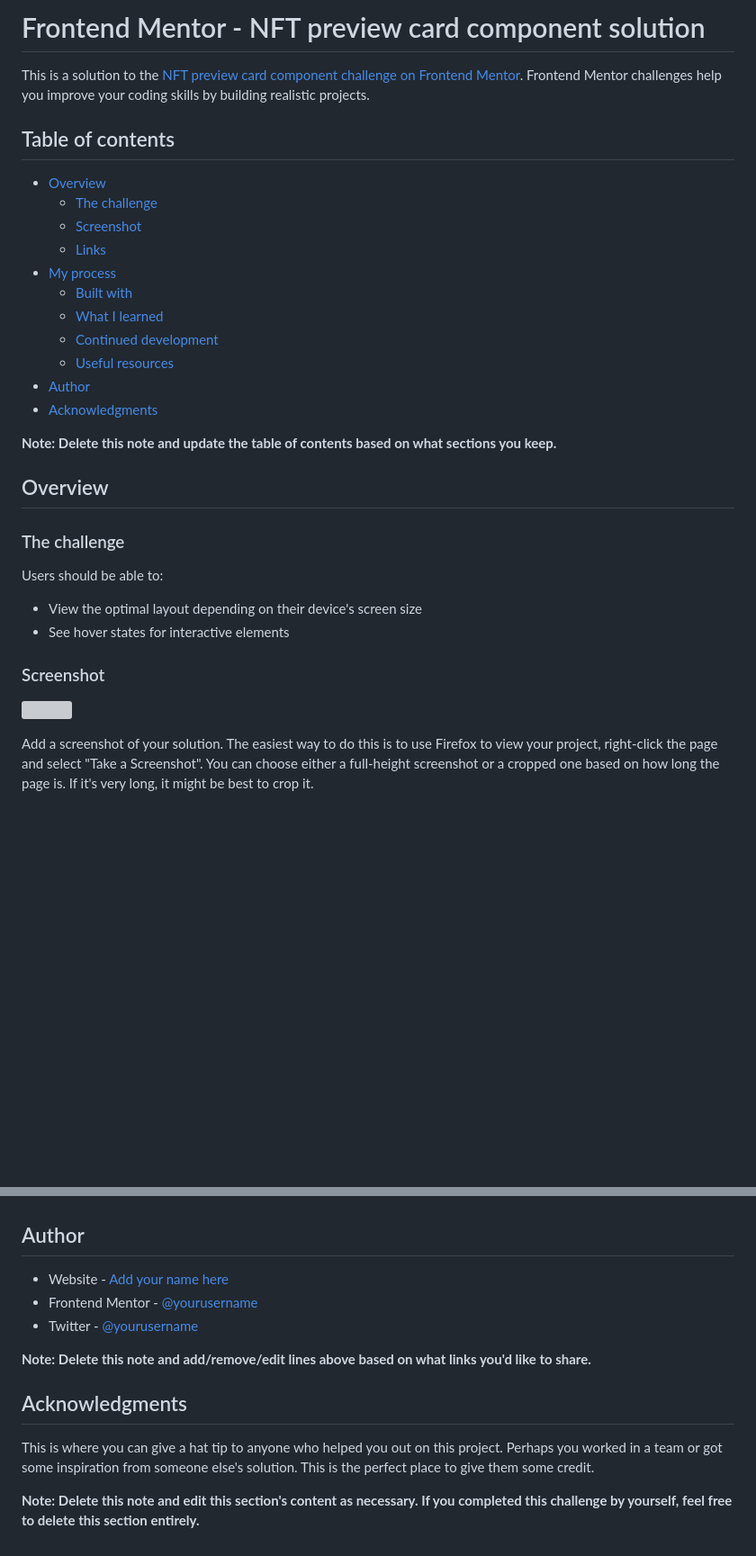
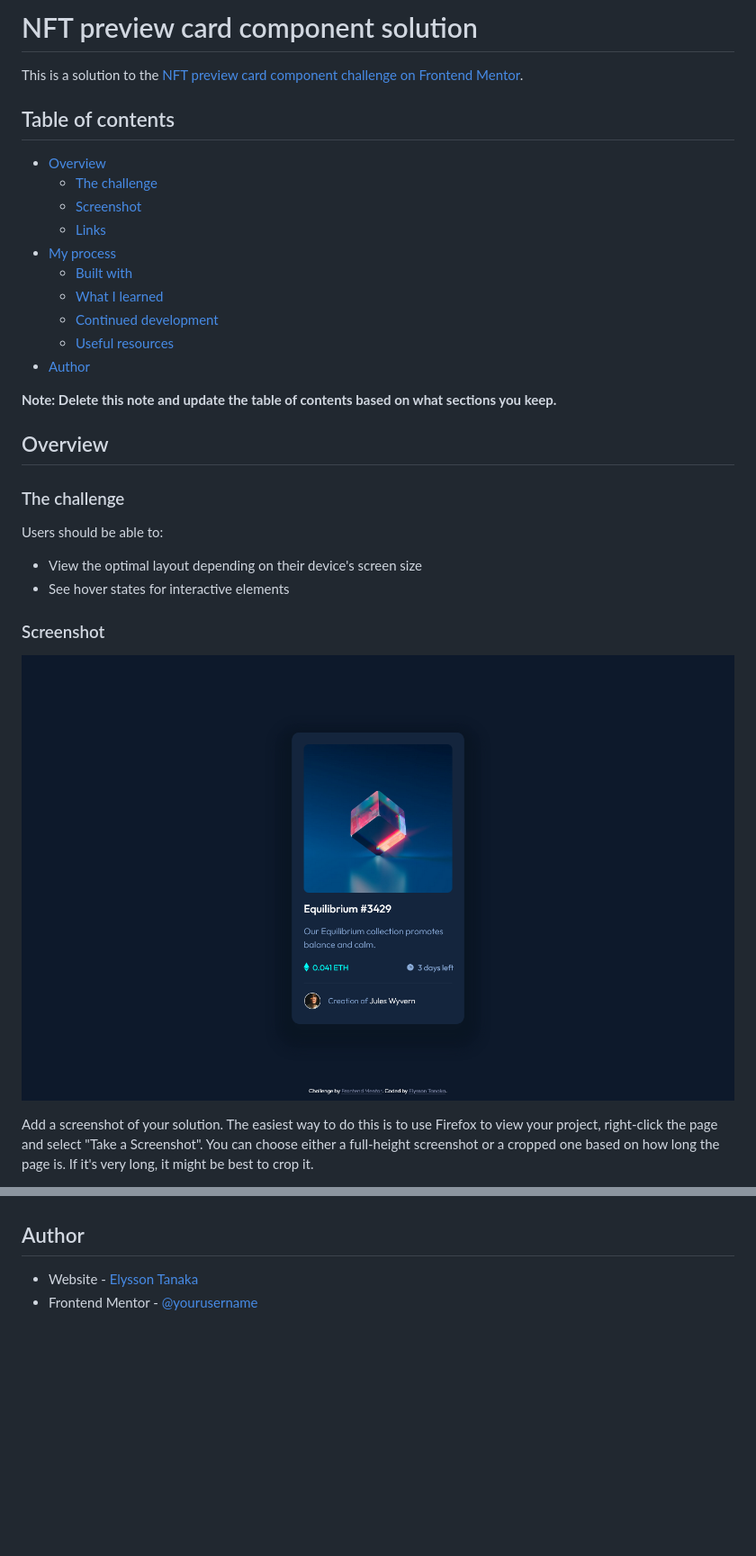
Before and after one commit to elyssontanaka/2_nft_preview_card_component, a Markdown page: README-template.md, 2 parts joined by grey strips. Shown: that part at 90% size. GitHub-like rendering; pictures changed too: images/screenshot_desktop.png (added); blank space fills up the shorter version; grey boxes are pictures that could not be loaded.

Commit message:
changing the README file and adding screenshots

```diff
--- a/README-template.md
+++ b/README-template.md
@@ -1,6 +1,6 @@
-# Frontend Mentor - NFT preview card component solution
+# NFT preview card component solution
 
-This is a solution to the [NFT preview card component challenge on Frontend Mentor](https://www.frontendmentor.io/challenges/nft-preview-card-component-SbdUL_w0U). Frontend Mentor challenges help you improve your coding skills by building realistic projects.
+This is a solution to the [NFT preview card component challenge on Frontend Mentor](https://www.frontendmentor.io/challenges/nft-preview-card-component-SbdUL_w0U).
 
 ## Table of contents
 
@@ -14,7 +14,6 @@ This is a solution to the [NFT preview card component challenge on Frontend Ment
   - [Continued development](#continued-development)
   - [Useful resources](#useful-resources)
 - [Author](#author)
-- [Acknowledgments](#acknowledgments)
 
 **Note: Delete this note and update the table of contents based on what sections you keep.**
 
@@ -29,7 +28,7 @@ Users should be able to:
 
 ### Screenshot
 
-![](./screenshot.jpg)
+![screenshot](./images/screenshot_desktop.png)
 
 Add a screenshot of your solution. The easiest way to do this is to use Firefox to view your project, right-click the page and select "Take a Screenshot". You can choose either a full-height screenshot or a cropped one based on how long the page is. If it's very long, it might be best to crop it.
 
@@ -98,14 +93,5 @@ Use this section to outline areas that you want to continue focusing on in futur
 
 ## Author
 
-- Website - [Add your name here](https://www.your-site.com)
-- Frontend Mentor - [@yourusername](https://www.frontendmentor.io/profile/yourusername)
-- Twitter - [@yourusername](https://www.twitter.com/yourusername)
-
-**Note: Delete this note and add/remove/edit lines above based on what links you'd like to share.**
-
-## Acknowledgments
-
-This is where you can give a hat tip to anyone who helped you out on this project. Perhaps you worked in a team or got some inspiration from someone else's solution. This is the perfect place to give them some credit.
-
-**Note: Delete this note and edit this section's content as necessary. If you completed this challenge by yourself, feel free to delete this section entirely.**
+- Website - [Elysson Tanaka](https://elyssontanaka.github.io)
+- Frontend Mentor - [@yourusername](https://www.frontendmentor.io/profile/elyssontanaka)
```
Also changed, not shown: other parts of README-template.md (+1 -5 lines), images/screenshot_mobile.png (added).
